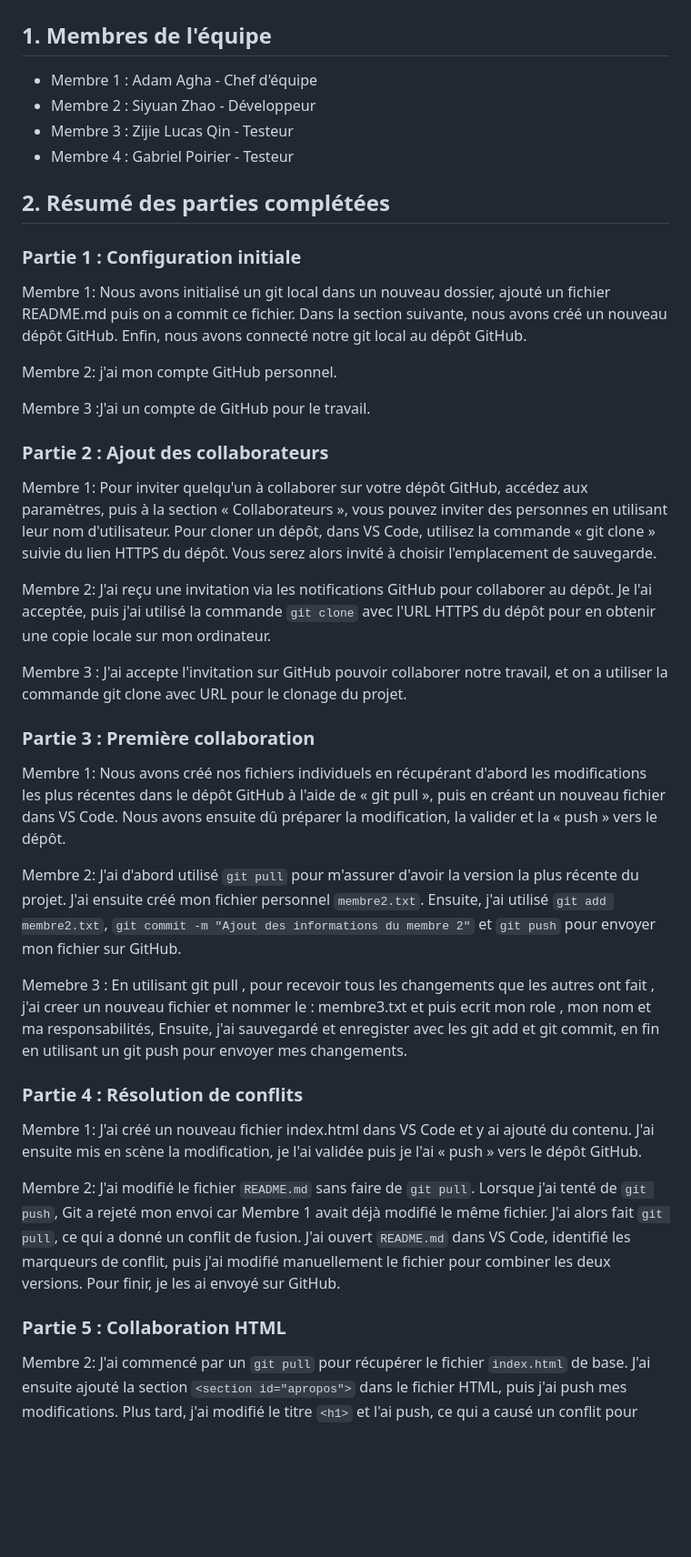
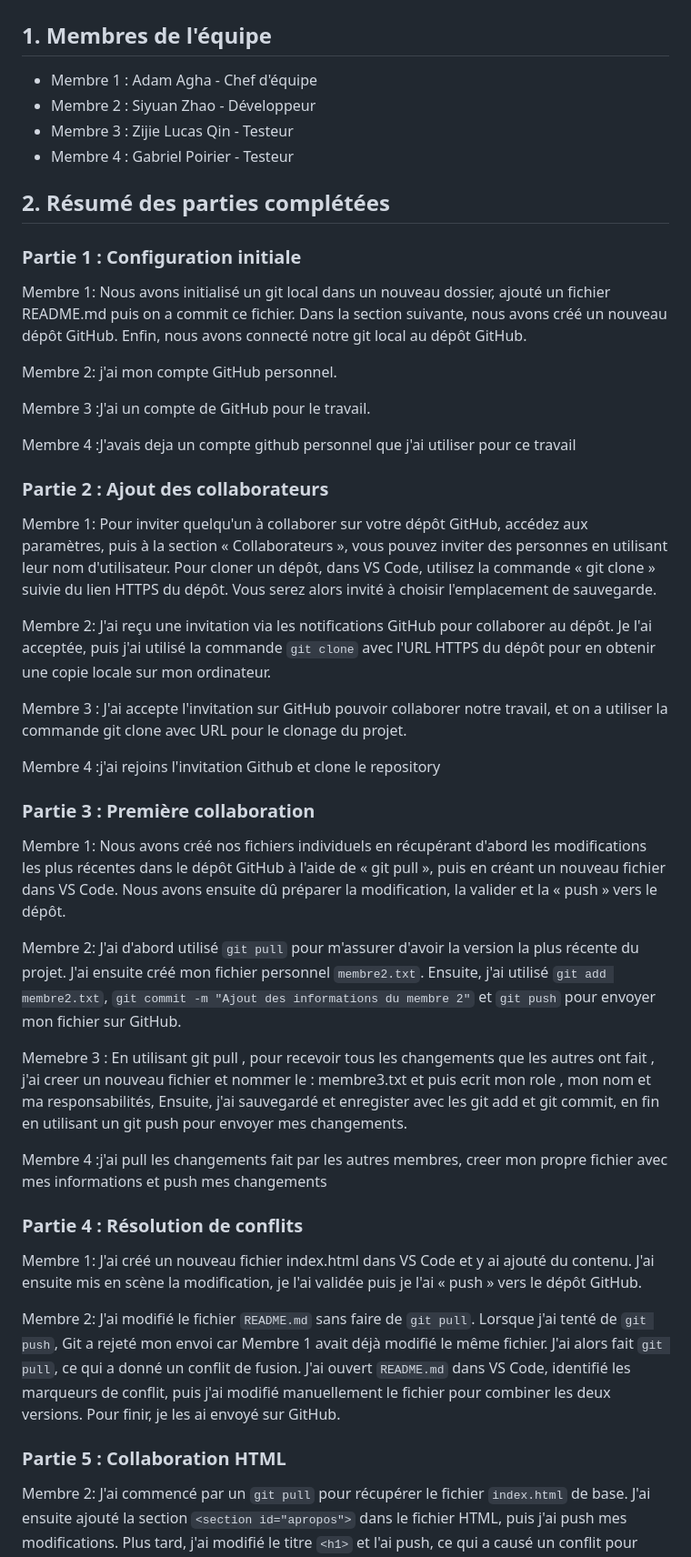
Before and after one commit to lioliolilo/projet-equipe-collaboration, a Markdown page: RAPPORT.md, the part around one of its changes. Shown at 91% size. GitHub-like rendering; blank space fills up the shorter version.

Commit message:
rapport memmbre4

```diff
--- a/RAPPORT.md
+++ b/RAPPORT.md
@@ -1,6 +1,7 @@
 # Rapport de laboratoire Git - Équipe Adam Agha, Siyuan Zhao, Lucas Zijie Qin et Gabriel Poirier
 
 ## 1. Membres de l'équipe
+
 - Membre 1 : Adam Agha - Chef d'équipe
 - Membre 2 : Siyuan Zhao - Développeur
 - Membre 3 : Zijie Lucas Qin - Testeur
@@ -9,13 +10,17 @@
 ## 2. Résumé des parties complétées
 
 ### Partie 1 : Configuration initiale
+
 Membre 1: Nous avons initialisé un git local dans un nouveau dossier, ajouté un fichier README.md puis on a commit ce fichier. Dans la section suivante, nous avons créé un nouveau dépôt GitHub. Enfin, nous avons connecté notre git local au dépôt GitHub.
 
 Membre 2: j'ai mon compte GitHub personnel.
 
 Membre 3 :J'ai un compte de GitHub pour le travail.
 
+Membre 4 :J'avais deja un compte github personnel que j'ai utiliser pour ce travail
+
 ### Partie 2 : Ajout des collaborateurs
+
 Membre 1: Pour inviter quelqu'un à collaborer sur votre dépôt GitHub, accédez aux paramètres, puis à la section « Collaborateurs », vous pouvez inviter des personnes en utilisant leur nom d'utilisateur. Pour cloner un dépôt, dans VS Code, utilisez la commande « git clone » suivie du lien HTTPS du dépôt. Vous serez alors invité à choisir l'emplacement de sauvegarde.
 
 Membre 2: J'ai reçu une invitation via les notifications GitHub pour collaborer au dépôt. Je l'ai acceptée, puis j'ai utilisé la commande `git clone` avec l'URL HTTPS du dépôt pour en obtenir une copie locale sur mon ordinateur.
@@ -23,19 +28,25 @@ Membre 2: J'ai reçu une invitation via les notifications GitHub pour collaborer
 Membre 3 : J'ai accepte l'invitation sur GitHub pouvoir collaborer notre travail, et on a utiliser la commande git clone avec URL pour le
 clonage du projet.
 
+Membre 4 :j'ai rejoins l'invitation Github et clone le repository
+
 ### Partie 3 : Première collaboration
+
 Membre 1: Nous avons créé nos fichiers individuels en récupérant d'abord les modifications les plus récentes dans le dépôt GitHub à l'aide de « git pull », puis en créant un nouveau fichier dans VS Code. Nous avons ensuite dû préparer la modification, la valider et la « push » vers le dépôt.
 
 Membre 2: J'ai d'abord utilisé `git pull` pour m'assurer d'avoir la version la plus récente du projet. J'ai ensuite créé mon fichier personnel `membre2.txt`. Ensuite, j'ai utilisé `git add membre2.txt`, `git commit -m "Ajout des informations du membre 2"` et `git push` pour envoyer mon fichier sur GitHub.
 
-Memebre 3 : En utilisant git pull , pour recevoir tous les changements que les autres ont fait , j'ai creer un nouveau fichier et nommer le : membre3.txt et puis ecrit mon role , mon nom et ma responsabilités, Ensuite, j'ai sauvegardé et  enregister avec les git add et git commit, en fin en utilisant un git push pour envoyer mes changements.
+Memebre 3 : En utilisant git pull , pour recevoir tous les changements que les autres ont fait , j'ai creer un nouveau fichier et nommer le : membre3.txt et puis ecrit mon role , mon nom et ma responsabilités, Ensuite, j'ai sauvegardé et enregister avec les git add et git commit, en fin en utilisant un git push pour envoyer mes changements.
+
+Membre 4 :j'ai pull les changements fait par les autres membres, creer mon propre fichier avec mes informations et push mes changements
 
 ### Partie 4 : Résolution de conflits
+
 Membre 1: J'ai créé un nouveau fichier index.html dans VS Code et y ai ajouté du contenu. J'ai ensuite mis en scène la modification, je l'ai validée puis je l'ai « push » vers le dépôt GitHub.
 
 Membre 2: J'ai modifié le fichier `README.md` sans faire de `git pull`. Lorsque j'ai tenté de `git push`, Git a rejeté mon envoi car Membre 1 avait déjà modifié le même fichier. J'ai alors fait `git pull`, ce qui a donné un conflit de fusion. J'ai ouvert `README.md` dans VS Code, identifié les marqueurs de conflit, puis j'ai modifié manuellement le fichier pour combiner les deux versions. Pour finir, je les ai envoyé sur GitHub.
 
+### Partie 5 : Collaboration HTML
 
-### Partie 5 : Collaboration HTML
 Membre 2: J'ai commencé par un `git pull` pour récupérer le fichier `index.html` de base. J'ai ensuite ajouté la section `<section id="apropos">` dans le fichier HTML, puis j'ai push mes modifications. Plus tard, j'ai modifié le titre `<h1>` et l'ai push, ce qui a causé un conflit pour Membre 3.
 
```
Also changed, not shown: other parts of RAPPORT.md (+13 -3 lines).
